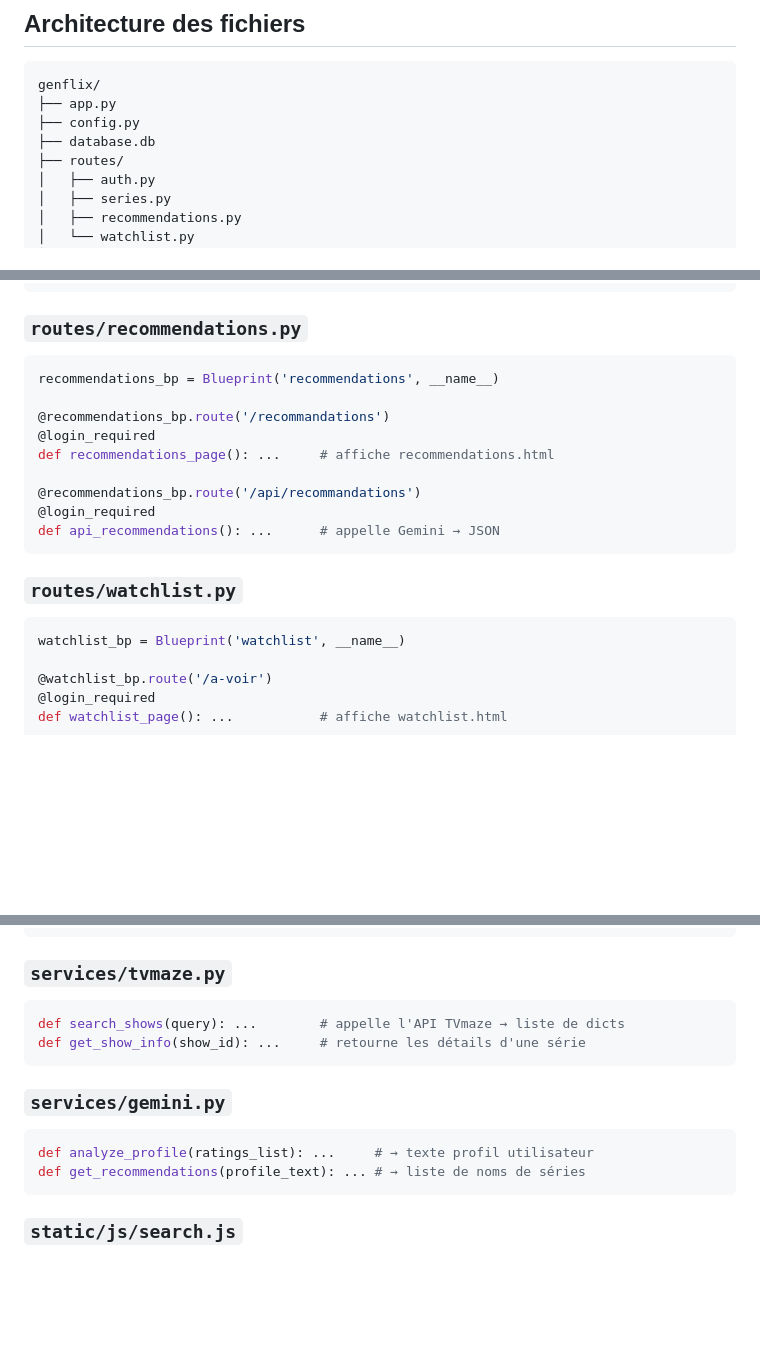
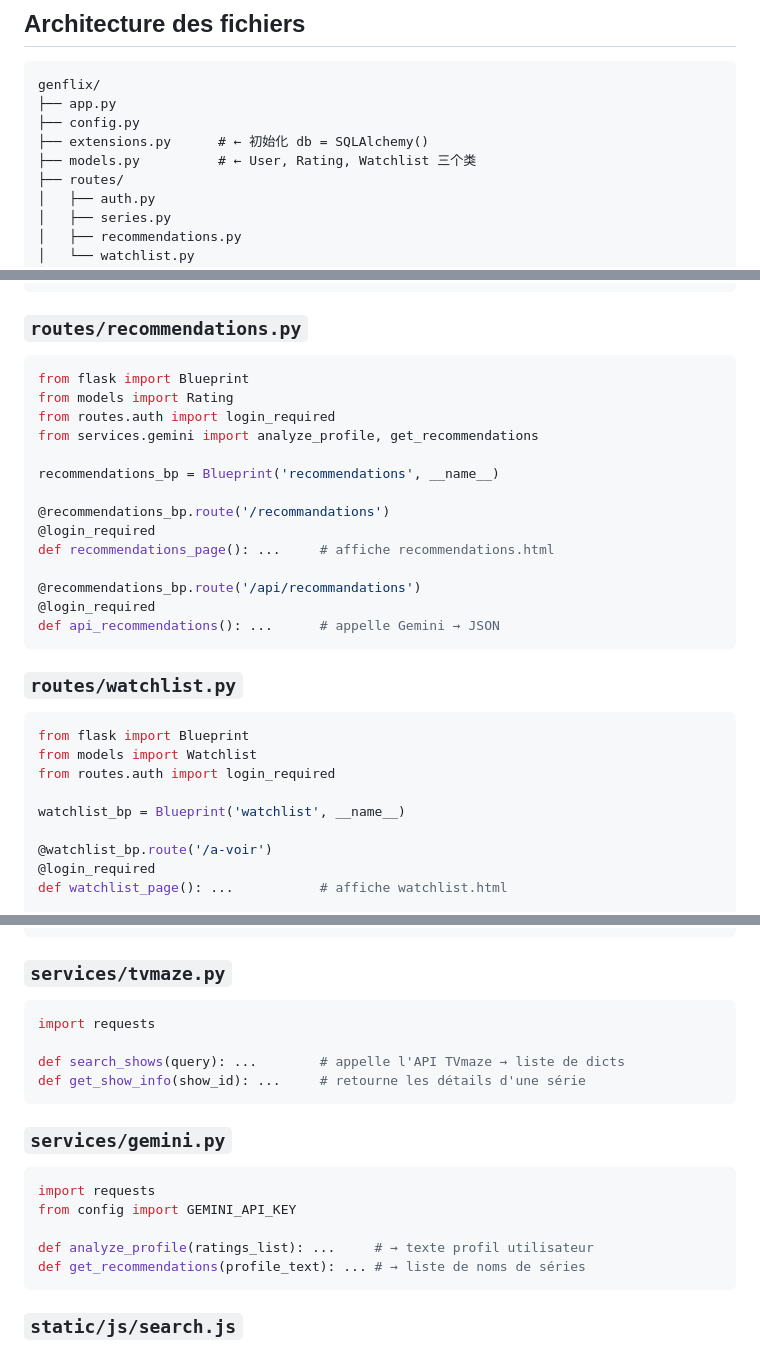
Before and after one commit to JadedaJ-fo3o/Developpement-web, a Markdown page: README.md, 3 parts joined by grey strips. Drawn GitHub-style; blank space fills up the shorter version.

````diff
--- a/README.md
+++ b/README.md
@@ -8,7 +8,8 @@ Projet sur le developpement web
 genflix/
 ├── app.py
 ├── config.py
-├── database.db
+├── extensions.py      # ← 初始化 db = SQLAlchemy()
+├── models.py          # ← User, Rating, Watchlist 三个类
 ├── routes/
 │   ├── auth.py
 │   ├── series.py
@@ -99,6 +143,11 @@ def add_series(): ...               # ajoute une série aux ratings
 
 ### `routes/recommendations.py`
 ```python
+from flask import Blueprint
+from models import Rating
+from routes.auth import login_required
+from services.gemini import analyze_profile, get_recommendations
+
 recommendations_bp = Blueprint('recommendations', __name__)
 
 @recommendations_bp.route('/recommandations')
@@ -112,6 +161,10 @@ def api_recommendations(): ...      # appelle Gemini → JSON
 
 ### `routes/watchlist.py`
 ```python
+from flask import Blueprint
+from models import Watchlist
+from routes.auth import login_required
+
 watchlist_bp = Blueprint('watchlist', __name__)
 
 @watchlist_bp.route('/a-voir')
@@ -129,12 +182,17 @@ def remove_watchlist(): ...         # supprime de la DB
 
 ### `services/tvmaze.py`
 ```python
+import requests
+
 def search_shows(query): ...        # appelle l'API TVmaze → liste de dicts
 def get_show_info(show_id): ...     # retourne les détails d'une série
 ```
 
 ### `services/gemini.py`
 ```python
+import requests
+from config import GEMINI_API_KEY
+
 def analyze_profile(ratings_list): ...     # → texte profil utilisateur
 def get_recommendations(profile_text): ... # → liste de noms de séries
 ```
````
Also changed, not shown: other parts of README.md (+54 -11 lines).
